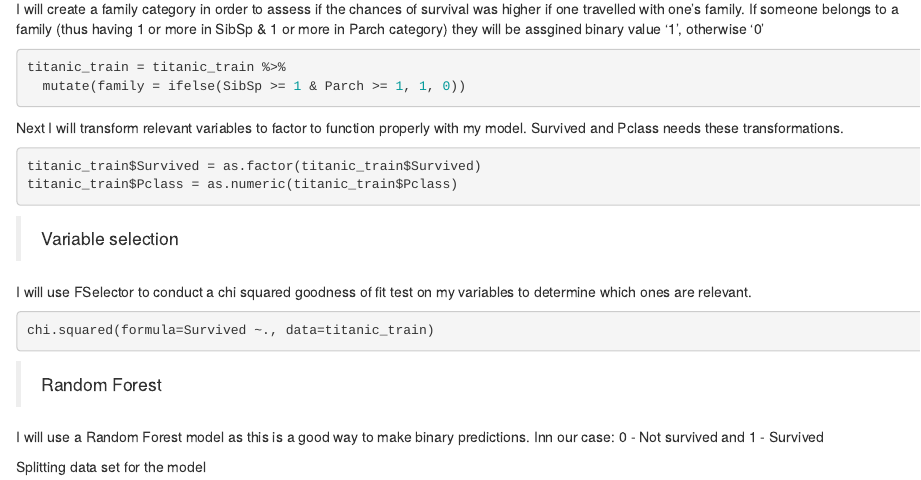
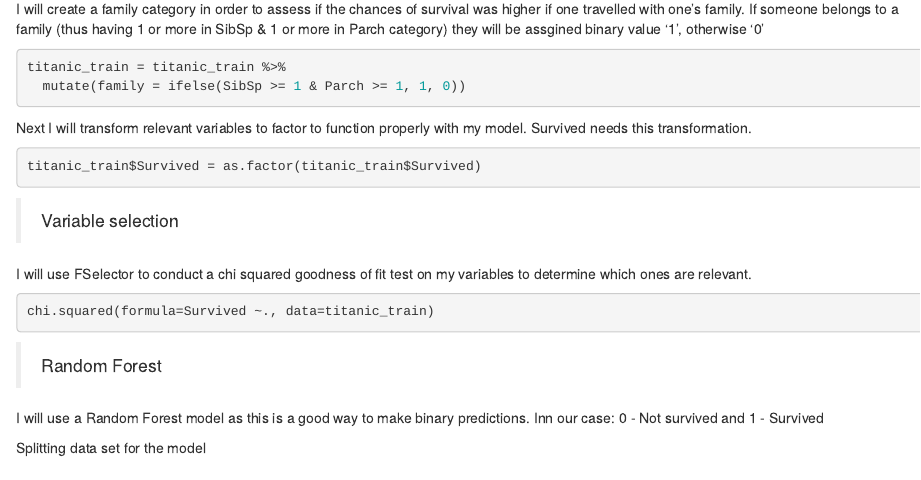
Before and after one commit to idadav/titanic_kaggle, an R Markdown document (titanic.Rmd): the page in a window 1100 px wide, from 1730 px down. Rendered offline with R 4.5, knitr and Pandoc, with nearby package versions; the code chunks are not run, so their results and figures are left out.

Commit message:
Update titanic.Rmd

````diff
--- a/titanic.Rmd
+++ b/titanic.Rmd
@@ -104,10 +104,9 @@ titanic_train = titanic_train %>%
 ```
 
 
-Next I will transform relevant variables to factor to function properly with my model. Survived and Pclass needs these transformations.
+Next I will transform relevant variables to factor to function properly with my model. Survived needs this transformation.
 ```{r}
 titanic_train$Survived = as.factor(titanic_train$Survived)
-titanic_train$Pclass = as.numeric(titanic_train$Pclass)
 ```
 
 
````
